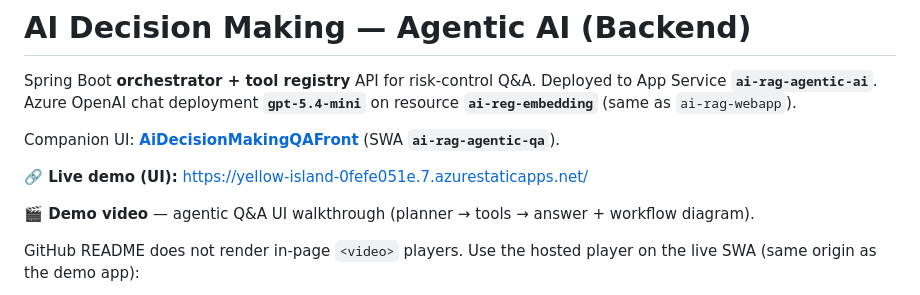
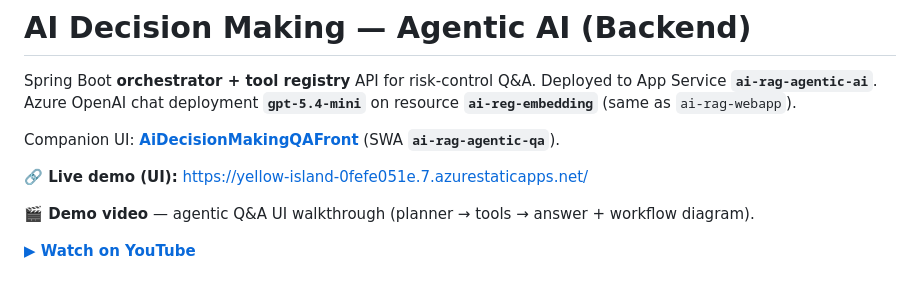
Before and after one commit to michaelgsx/AiDecisionMakingAgenticAI, a Markdown page: README.md, the part around one of its changes. Rendered like a GitHub page.

Commit message:
Point README demo video to YouTube walkthrough.
Replace SWA demo.html links with YouTube thumbnail and watch URL.

Co-authored-by: Cursor <cursoragent@cursor.com>

```diff
--- a/README.md
+++ b/README.md
@@ -8,5 +8,5 @@ Companion UI: **[AiDecisionMakingQAFront](https://github.com/michaelgsx/AiDecisi
 
 **🎬 Demo video** — agentic Q&A UI walkthrough (planner → tools → answer + workflow diagram).
 
-GitHub README does not render in-page `<video>` players. Use the hosted player on the live SWA (same origin as the demo app):
+**[▶ Watch on YouTube](https://www.youtube.com/watch?v=AGwshtB56CA)**
 
```
Also changed, not shown: other parts of README.md (+1 -3 lines).
